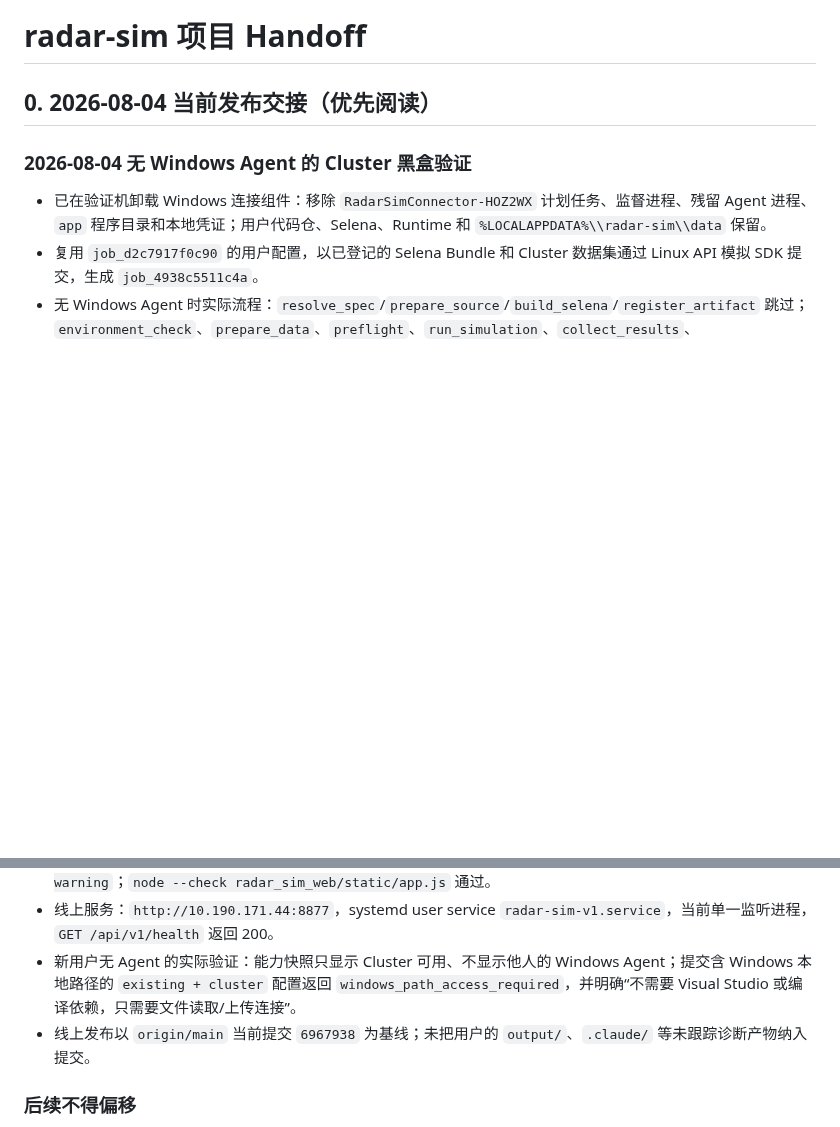
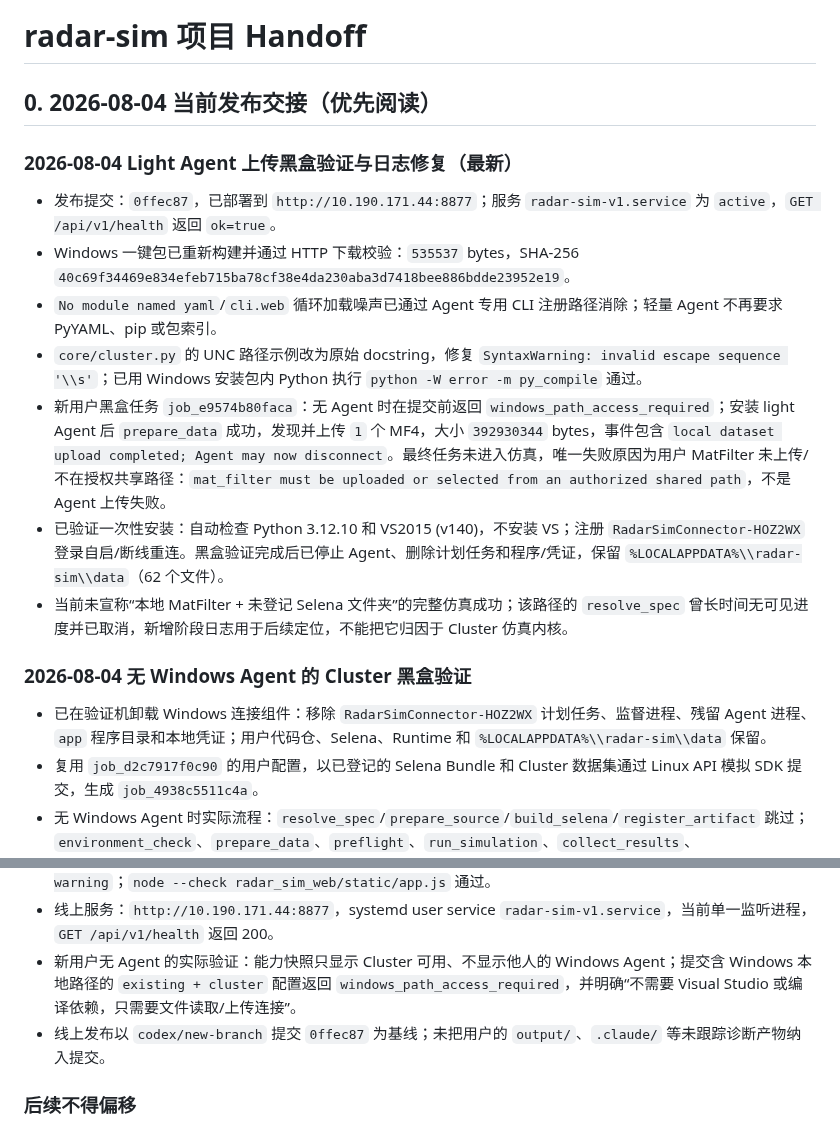
Before and after one commit to Bobs1121/radar-sim, a Markdown page: docs/handoff.md, 2 parts joined by grey strips. Drawn GitHub-style; blank space fills up the shorter version.

Commit message:
Record light Agent upload verification handoff

```diff
--- a/docs/handoff.md
+++ b/docs/handoff.md
@@ -6,6 +6,16 @@ description: 项目现状、架构、已知问题和后续 TODO
 # radar-sim 项目 Handoff
 
 ## 0. 2026-08-04 当前发布交接（优先阅读）
+
+### 2026-08-04 Light Agent 上传黑盒验证与日志修复（最新）
+
+- 发布提交：`0ffec87`，已部署到 `http://10.190.171.44:8877`；服务 `radar-sim-v1.service` 为 `active`，`GET /api/v1/health` 返回 `ok=true`。
+- Windows 一键包已重新构建并通过 HTTP 下载校验：`535537` bytes，SHA-256 `40c69f34469e834efeb715ba78cf38e4da230aba3d7418bee886bdde23952e19`。
+- `No module named yaml`/`cli.web` 循环加载噪声已通过 Agent 专用 CLI 注册路径消除；轻量 Agent 不再要求 PyYAML、pip 或包索引。
+- `core/cluster.py` 的 UNC 路径示例改为原始 docstring，修复 `SyntaxWarning: invalid escape sequence '\\s'`；已用 Windows 安装包内 Python 执行 `python -W error -m py_compile` 通过。
+- 新用户黑盒任务 `job_e9574b80faca`：无 Agent 时在提交前返回 `windows_path_access_required`；安装 light Agent 后 `prepare_data` 成功，发现并上传 `1` 个 MF4，大小 `392930344` bytes，事件包含 `local dataset upload completed; Agent may now disconnect`。最终任务未进入仿真，唯一失败原因为用户 MatFilter 未上传/不在授权共享路径：`mat_filter must be uploaded or selected from an authorized shared path`，不是 Agent 上传失败。
+- 已验证一次性安装：自动检查 Python 3.12.10 和 VS2015 (v140)，不安装 VS；注册 `RadarSimConnector-HOZ2WX` 登录自启/断线重连。黑盒验证完成后已停止 Agent、删除计划任务和程序/凭证，保留 `%LOCALAPPDATA%\\radar-sim\\data`（62 个文件）。
+- 当前未宣称“本地 MatFilter + 未登记 Selena 文件夹”的完整仿真成功；该路径的 `resolve_spec` 曾长时间无可见进度并已取消，新增阶段日志用于后续定位，不能把它归因于 Cluster 仿真内核。
 
 ### 2026-08-04 无 Windows Agent 的 Cluster 黑盒验证
 
@@ -44,7 +54,7 @@ description: 项目现状、架构、已知问题和后续 TODO
 - 回归测试：路径/绑定/SDK 组合 → `82 passed, 3 skipped, 1 warning`；V1 服务/路由组合 → `85 passed, 1 warning`；`node --check radar_sim_web/static/app.js` 通过。
 - 线上服务：`http://10.190.171.44:8877`，systemd user service `radar-sim-v1.service`，当前单一监听进程，`GET /api/v1/health` 返回 200。
 - 新用户无 Agent 的实际验证：能力快照只显示 Cluster 可用、不显示他人的 Windows Agent；提交含 Windows 本地路径的 `existing + cluster` 配置返回 `windows_path_access_required`，并明确“不需要 Visual Studio 或编译依赖，只需要文件读取/上传连接”。
-- 线上发布以 `origin/main` 当前提交 `6967938` 为基线；未把用户的 `output/`、`.claude/` 等未跟踪诊断产物纳入提交。
+- 线上发布以 `codex/new-branch` 提交 `0ffec87` 为基线；未把用户的 `output/`、`.claude/` 等未跟踪诊断产物纳入提交。
 
 ### 后续不得偏移
 
```
